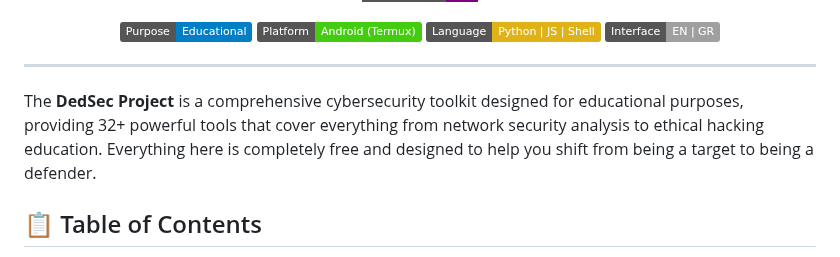
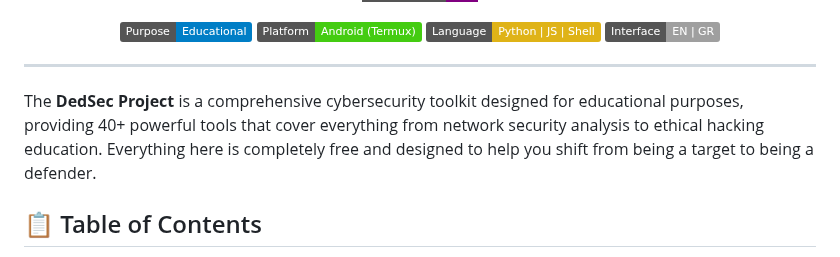
Before and after one commit to dedsec1121fk/DedSec, a Markdown page: README.md, the part around the change. Rendered like a GitHub page; badges without logos.

```diff
--- a/README.md
+++ b/README.md
@@ -18,7 +18,7 @@
 
 ---
 
-The **DedSec Project** is a comprehensive cybersecurity toolkit designed for educational purposes, providing 32+ powerful tools that cover everything from network security analysis to ethical hacking education. Everything here is completely free and designed to help you shift from being a target to being a defender.
+The **DedSec Project** is a comprehensive cybersecurity toolkit designed for educational purposes, providing 40+ powerful tools that cover everything from network security analysis to ethical hacking education. Everything here is completely free and designed to help you shift from being a target to being a defender.
 
 ## 📋 Table of Contents
 
```
